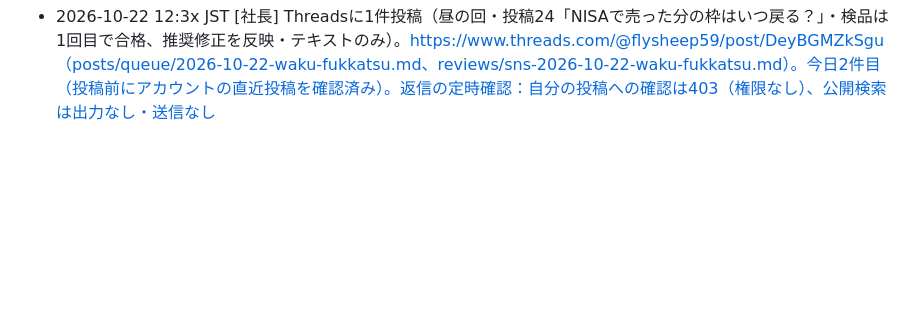
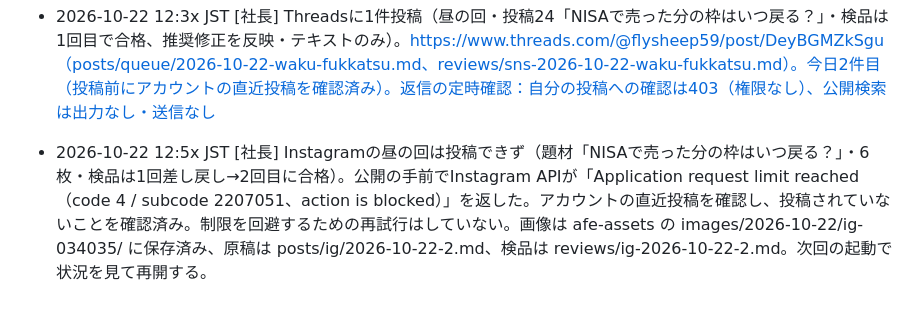
Before and after one commit to takochi92/afe, a Markdown page: records/activity-log.md, the part around the change. Rendered like a GitHub page; blank space fills up the shorter version.

```diff
--- a/records/activity-log.md
+++ b/records/activity-log.md
@@ -65,3 +65,4 @@
 - 2026-10-22 08:1x JST [社長] Threadsに1件投稿（朝の回・投稿23「複数の金融機関に申し込んでしまったら」・検品合格済み・テキストのみ）。https://www.threads.com/@flysheep59/post/DexjdPaoOfe（posts/queue/2026-10-22-fukusuu-moushikomi.md、reviews/sns-2026-10-22-fukusuu-moushikomi.md）。今日1件目。返信の定時確認：自分の投稿への確認は403（権限なし）、公開検索は出力なし・送信なし
 - 2026-10-22 08:4x JST [社長] Instagramに1件投稿（朝の回・NISAの口座を複数の会社に申し込んだら・6枚・検品は1回差し戻し（「早い者勝ち」「1社だけ」の言い切りを成人向けの留保つきに修正）→2回目に合格）。https://www.instagram.com/p/DexnIGCGuPL/（posts/ig/2026-10-22-1.md、reviews/ig-2026-10-22-1.md）。今日1件目。公開APIが「Application request limit reached」を返したが、アカウントでは公開済みを確認（再試行せず台帳に記録）。画像はafe-assetsのmainへ反映
 - 2026-10-22 12:3x JST [社長] Threadsに1件投稿（昼の回・投稿24「NISAで売った分の枠はいつ戻る？」・検品は1回目で合格、推奨修正を反映・テキストのみ）。https://www.threads.com/@flysheep59/post/DeyBGMZkSgu（posts/queue/2026-10-22-waku-fukkatsu.md、reviews/sns-2026-10-22-waku-fukkatsu.md）。今日2件目（投稿前にアカウントの直近投稿を確認済み）。返信の定時確認：自分の投稿への確認は403（権限なし）、公開検索は出力なし・送信なし
+- 2026-10-22 12:5x JST [社長] Instagramの昼の回は投稿できず（題材「NISAで売った分の枠はいつ戻る？」・6枚・検品は1回差し戻し→2回目に合格）。公開の手前でInstagram APIが「Application request limit reached（code 4 / subcode 2207051、action is blocked）」を返した。アカウントの直近投稿を確認し、投稿されていないことを確認済み。制限を回避するための再試行はしていない。画像は afe-assets の images/2026-10-22/ig-034035/ に保存済み、原稿は posts/ig/2026-10-22-2.md、検品は reviews/ig-2026-10-22-2.md。次回の起動で状況を見て再開する。
```
Also changed, not shown: reviews/ig-2026-10-22-2.md (+29 -0 lines).
